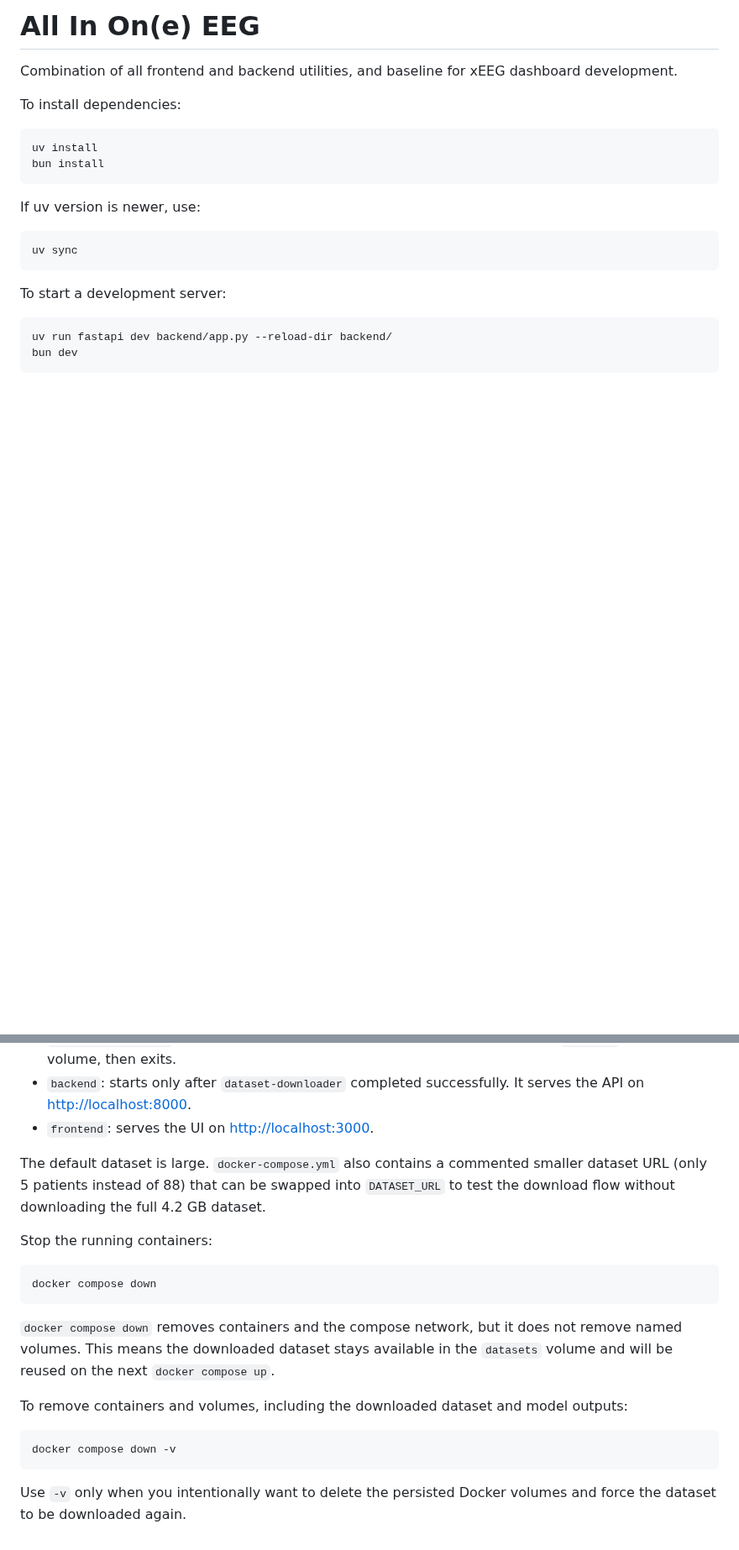
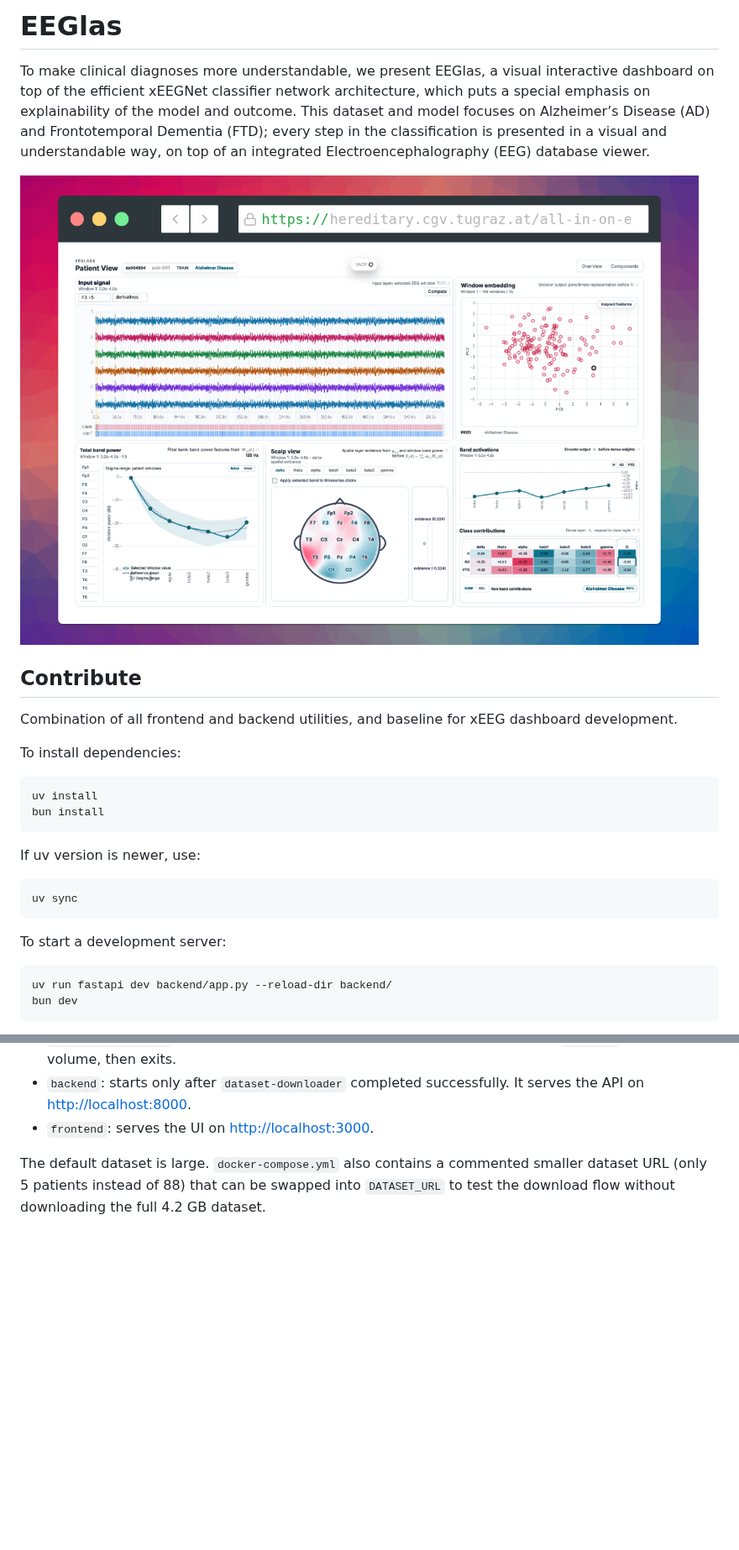
Before and after one commit to hereditary-eu/EEGlass, a Markdown page: README.md, 2 parts joined by grey strips. Shown at 84% size. GitHub-like rendering; pictures changed too: frontend/screenshot-rocks.png (added); blank space fills up the shorter version.

Commit message:
update README with screenshot

````diff
--- a/README.md
+++ b/README.md
@@ -1,4 +1,11 @@
-# All In On(e) EEG
+# EEGlas
+
+To make clinical diagnoses more understandable, we present EEGlas, a visual interactive dashboard on top of the efficient xEEGNet classifier network architecture, which puts a special emphasis on explainability of the model and outcome.
+This dataset and model focuses on Alzheimer’s Disease (AD) and Frontotemporal Dementia (FTD); every step in the classification is presented in a visual and understandable way, on top of an integrated Electroencephalography (EEG) database viewer.
+
+![EEGlas Preview](./frontend/screenshot-rocks.png)
+
+## Contribute
 
 Combination of all frontend and backend utilities, and baseline for xEEG dashboard development.
 
@@ -48,19 +55,3 @@ The compose setup starts three services:
 - `frontend`: serves the UI on <http://localhost:3000>.
 
 The default dataset is large. `docker-compose.yml` also contains a commented smaller dataset URL (only 5 patients instead of 88) that can be swapped into `DATASET_URL` to test the download flow without downloading the full 4.2 GB dataset.
-
-Stop the running containers:
-
-```bash
-docker compose down
-```
-
-`docker compose down` removes containers and the compose network, but it does not remove named volumes. This means the downloaded dataset stays available in the `datasets` volume and will be reused on the next `docker compose up`.
-
-To remove containers and volumes, including the downloaded dataset and model outputs:
-
-```bash
-docker compose down -v
-```
-
-Use `-v` only when you intentionally want to delete the persisted Docker volumes and force the dataset to be downloaded again.
````
